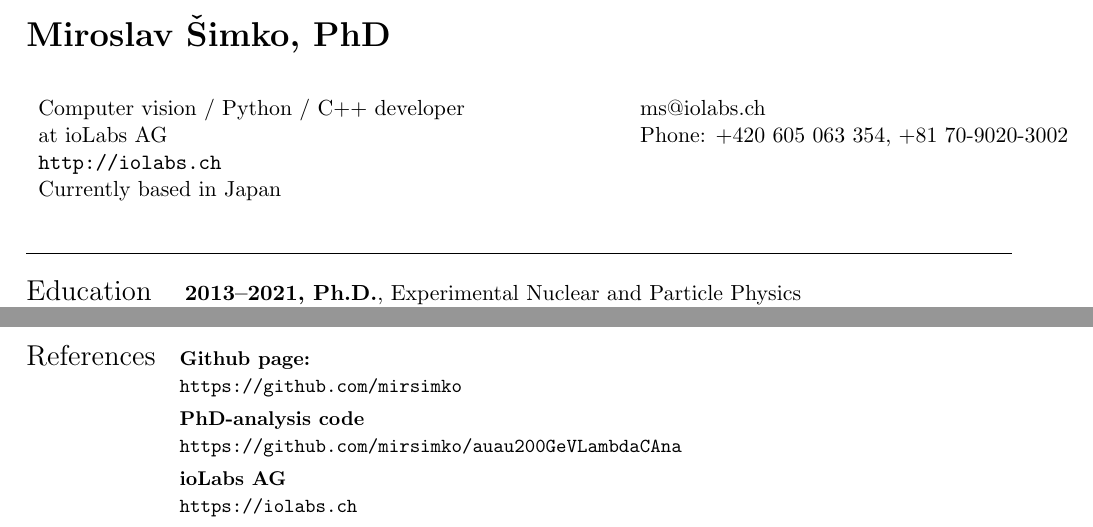
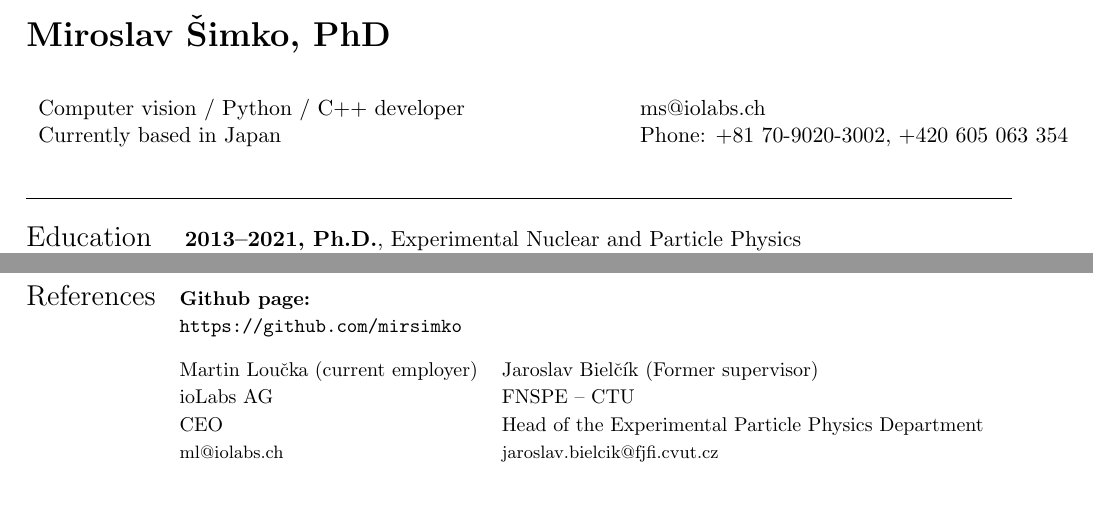
Before and after one commit to mirsimko/resume, a LaTeX CV (CV.tex): two parts of pages 1 and 2 of 2, joined at a grey line, cut so that both start at the same text, the shorter picture padded with empty space. Compiled offline with pdfLaTeX.

Commit message:
changed references

```diff
--- a/CV.tex
+++ b/CV.tex
@@ -34,9 +34,7 @@
 \begin{center}
 \begin{tabular}{l l}
  Computer vision / Python / C++ developer & \hspace{1in} \href{mailto:ms@iolabs.ch}{ms@iolabs.ch} \\
- at ioLabs AG       & \hspace{1in} Phone: +420 605 063 354, +81 70-9020-3002 \\
-  \url{http://iolabs.ch} & \\
-  Currently based in Japan
+ Currently based in Japan & \hspace{1in} Phone: +81 70-9020-3002, +420 605 063 354 \\
 \end{tabular}
 \end{center}
 
@@ -143,13 +141,13 @@
         & \\
 \end{tabular}
 
-\noindent \begin{tabular}{@{} l l}
-  \Large{References} & \small \textbf{Github page:} \\
-  & \small \url{https://github.com/mirsimko} \\[.1cm]
-  & \small \textbf{PhD-analysis code} \\
-  & \small \url{https://github.com/mirsimko/auau200GeVLambdaCAna} \\[.1cm]
-  & \small \textbf{ioLabs AG} \\
-  & \small \url{https://iolabs.ch}
+\noindent \begin{tabular}{@{} l l l}
+    \Large{References} & \small \textbf{Github page:} & \\
+        & \small \url{https://github.com/mirsimko} & \\[.3cm]
+        & \small Martin Loučka (current employer) & \small Jaroslav Bielčík (Former supervisor)\\
+        & \small ioLabs AG & \small FNSPE -- CTU\\
+        & \small CEO & \small Head of the Experimental Particle Physics Department \\
+        &  \footnotesize{\href{mailto:ml@iolabs.ch}{ml@iolabs.ch}} &  \footnotesize{\href{mailto:jaroslav.bielcik@fjfi.cvut.cz}{jaroslav.bielcik@fjfi.cvut.cz}} \\[.2cm]
 \end{tabular}
 
 \end{document}
```
Also changed, not shown: CV.pdf. Lines whose indentation alone changed are shown as unchanged.
